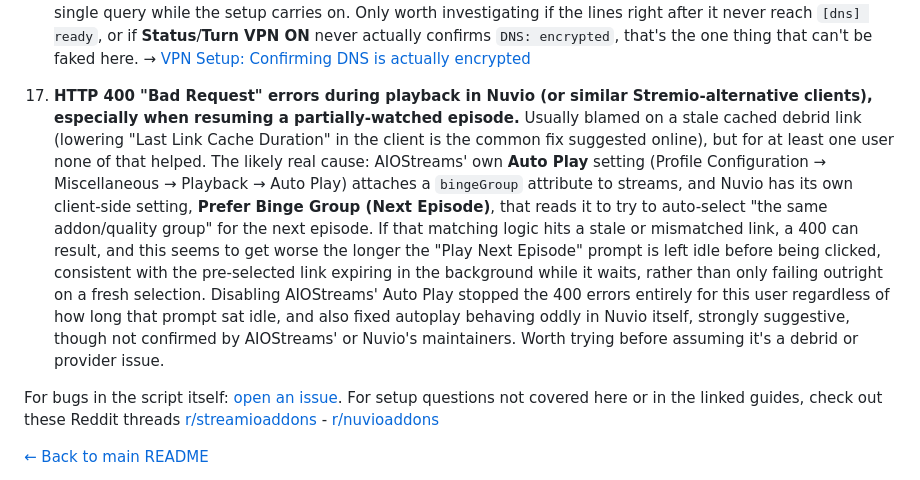
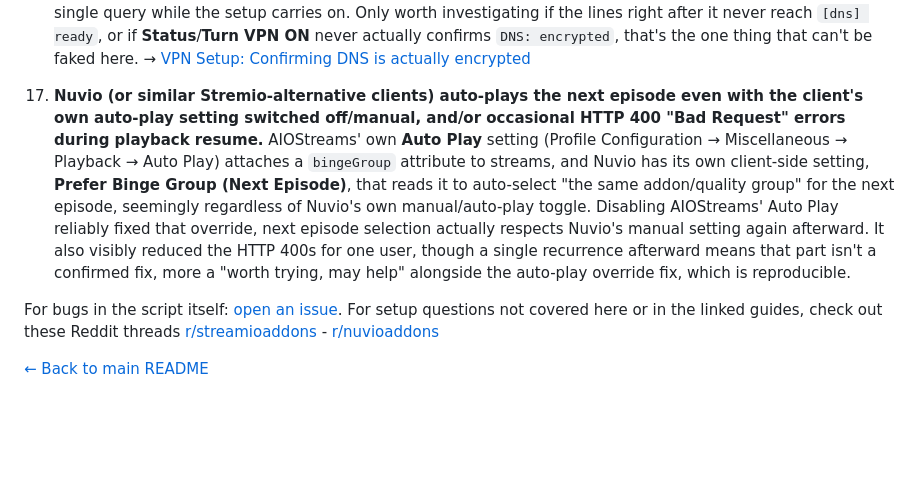
Before and after one commit to alpinezx/easy-aiostreams, a Markdown page: docs/troubleshooting.md, the part around the change. GitHub-like rendering; blank space fills up the shorter version.

Commit message:
Reframe item 17: autoplay override is the confirmed fix, 400s only reduced
A 400 recurred once after disabling AIOStreams Auto Play, so that part is no longer claimed as a confirmed fix, just "may help." The auto-play-ignoring-manual-mode issue in Nuvio remains reliably fixed and is now the lead symptom.

Co-Authored-By: Claude Sonnet 5 <noreply@anthropic.com>

```diff
--- a/docs/troubleshooting.md
+++ b/docs/troubleshooting.md
@@ -66,7 +66,7 @@ A quick-reference list pulled from the advanced guides' own troubleshooting sect
 16. **`docker compose logs gluetun` shows a `WARN` about a TLS/DoT connection reset to `149.112.112.112:853` or `1.1.1.1:853` during startup**, something like `read tcp ...: read: connection reset by peer`. Looks alarming, isn't, same idea as item 4 above. Gluetun's configured with two independent DoT resolvers (Cloudflare and Quad9) specifically so one hiccuping doesn't matter, and this warning is just that: one of the two dropping a single query while the setup carries on. Only worth investigating if the lines right after it never reach `[dns] ready`, or if **Status**/**Turn VPN ON** never actually confirms `DNS: encrypted`, that's the one thing that can't be faked here.
     → [VPN Setup: Confirming DNS is actually encrypted](./advanced/vpn-setup.md#confirming-dns-is-actually-encrypted-not-just-the-tunnel)
 
-17. **HTTP 400 "Bad Request" errors during playback in Nuvio (or similar Stremio-alternative clients), especially when resuming a partially-watched episode.** Usually blamed on a stale cached debrid link (lowering "Last Link Cache Duration" in the client is the common fix suggested online), but for at least one user none of that helped. The likely real cause: AIOStreams' own **Auto Play** setting (Profile Configuration → Miscellaneous → Playback → Auto Play) attaches a `bingeGroup` attribute to streams, and Nuvio has its own client-side setting, **Prefer Binge Group (Next Episode)**, that reads it to try to auto-select "the same addon/quality group" for the next episode. If that matching logic hits a stale or mismatched link, a 400 can result, and this seems to get worse the longer the "Play Next Episode" prompt is left idle before being clicked, consistent with the pre-selected link expiring in the background while it waits, rather than only failing outright on a fresh selection. Disabling AIOStreams' Auto Play stopped the 400 errors entirely for this user regardless of how long that prompt sat idle, and also fixed autoplay behaving oddly in Nuvio itself, strongly suggestive, though not confirmed by AIOStreams' or Nuvio's maintainers. Worth trying before assuming it's a debrid or provider issue.
+17. **Nuvio (or similar Stremio-alternative clients) auto-plays the next episode even with the client's own auto-play setting switched off/manual, and/or occasional HTTP 400 "Bad Request" errors during playback resume.** AIOStreams' own **Auto Play** setting (Profile Configuration → Miscellaneous → Playback → Auto Play) attaches a `bingeGroup` attribute to streams, and Nuvio has its own client-side setting, **Prefer Binge Group (Next Episode)**, that reads it to auto-select "the same addon/quality group" for the next episode, seemingly regardless of Nuvio's own manual/auto-play toggle. Disabling AIOStreams' Auto Play reliably fixed that override, next episode selection actually respects Nuvio's manual setting again afterward. It also visibly reduced the HTTP 400s for one user, though a single recurrence afterward means that part isn't a confirmed fix, more a "worth trying, may help" alongside the auto-play override fix, which is reproducible.
 
 For bugs in the script itself: [open an issue](https://github.com/alpinezx/easy-aiostreams/issues). For setup questions not covered here or in the linked guides, check out these Reddit threads [r/streamioaddons](https://www.reddit.com/r/StremioAddons/comments/1vo6a5q/self_hosted_aiostreams_easy_install_script/) - [r/nuvioaddons](https://www.reddit.com/r/nuvioaddons/comments/1vsud3b/self_hosted_aiostreams_easy_install_script_nuvio/)
 
```
